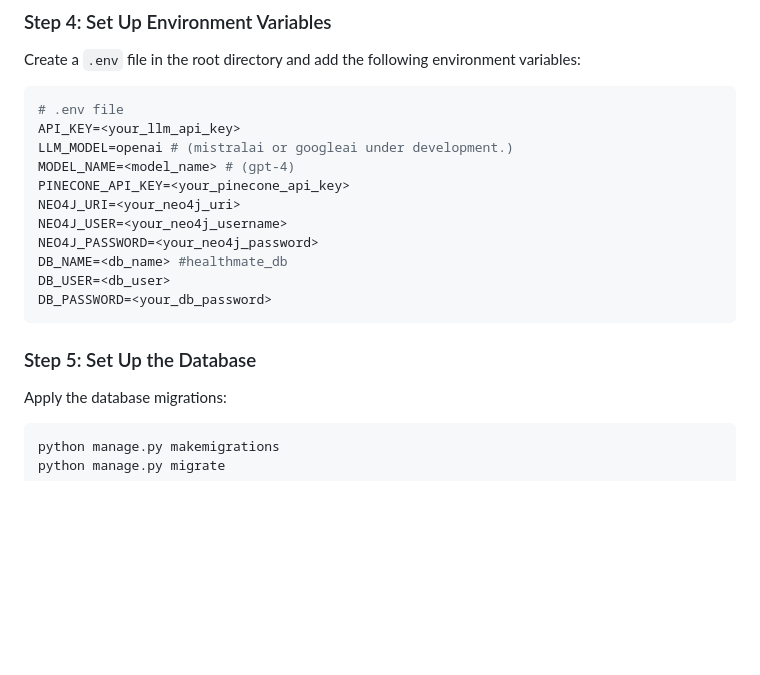
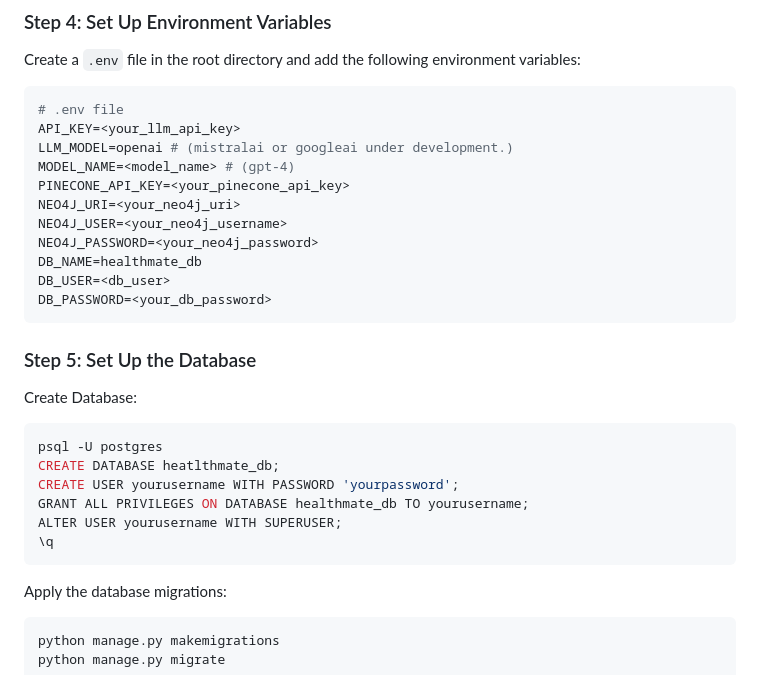
Before and after one commit to nisargptl/healthmate, a Markdown page: README.md, the part around one of its changes. Drawn GitHub-style; blank space fills up the shorter version.

````diff
--- a/README.md
+++ b/README.md
@@ -70,12 +70,22 @@ PINECONE_API_KEY=<your_pinecone_api_key>
 NEO4J_URI=<your_neo4j_uri>
 NEO4J_USER=<your_neo4j_username>
 NEO4J_PASSWORD=<your_neo4j_password>
-DB_NAME=<db_name> #healthmate_db
+DB_NAME=healthmate_db
 DB_USER=<db_user>
 DB_PASSWORD=<your_db_password>
 ```
 
 ### Step 5: Set Up the Database
+Create Database:
+```bash
+psql -U postgres
+CREATE DATABASE heatlthmate_db;
+CREATE USER yourusername WITH PASSWORD 'yourpassword';
+GRANT ALL PRIVILEGES ON DATABASE healthmate_db TO yourusername;
+ALTER USER yourusername WITH SUPERUSER;
+\q
+```
+
 Apply the database migrations:
 
 ```bash
````
Also changed, not shown: other parts of README.md (+13 -0 lines).
